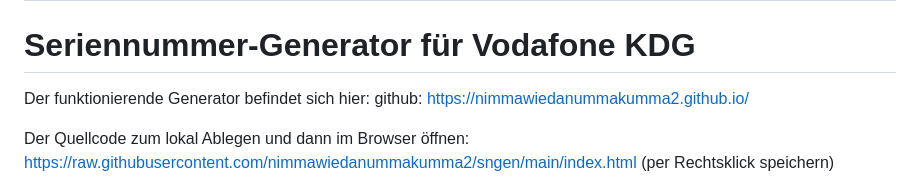
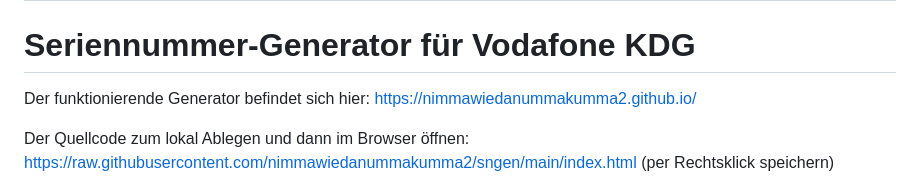
Before and after one commit to nimmawiedanummakumma2/sngen, a Markdown page: README.md, the part around the change. Rendered like a GitHub page.

Commit message:
Korrektur des Github-Link

```diff
--- a/README.md
+++ b/README.md
@@ -1,6 +1,6 @@
 # sngen
 # Seriennummer-Generator für Vodafone KDG
-Der funktionierende Generator befindet sich hier: github: https://nimmawiedanummakumma2.github.io/
+Der funktionierende Generator befindet sich hier: https://nimmawiedanummakumma2.github.io/
 
 Der Quellcode zum lokal Ablegen und dann im Browser öffnen: https://raw.githubusercontent.com/nimmawiedanummakumma2/sngen/main/index.html (per Rechtsklick speichern)
 
```
